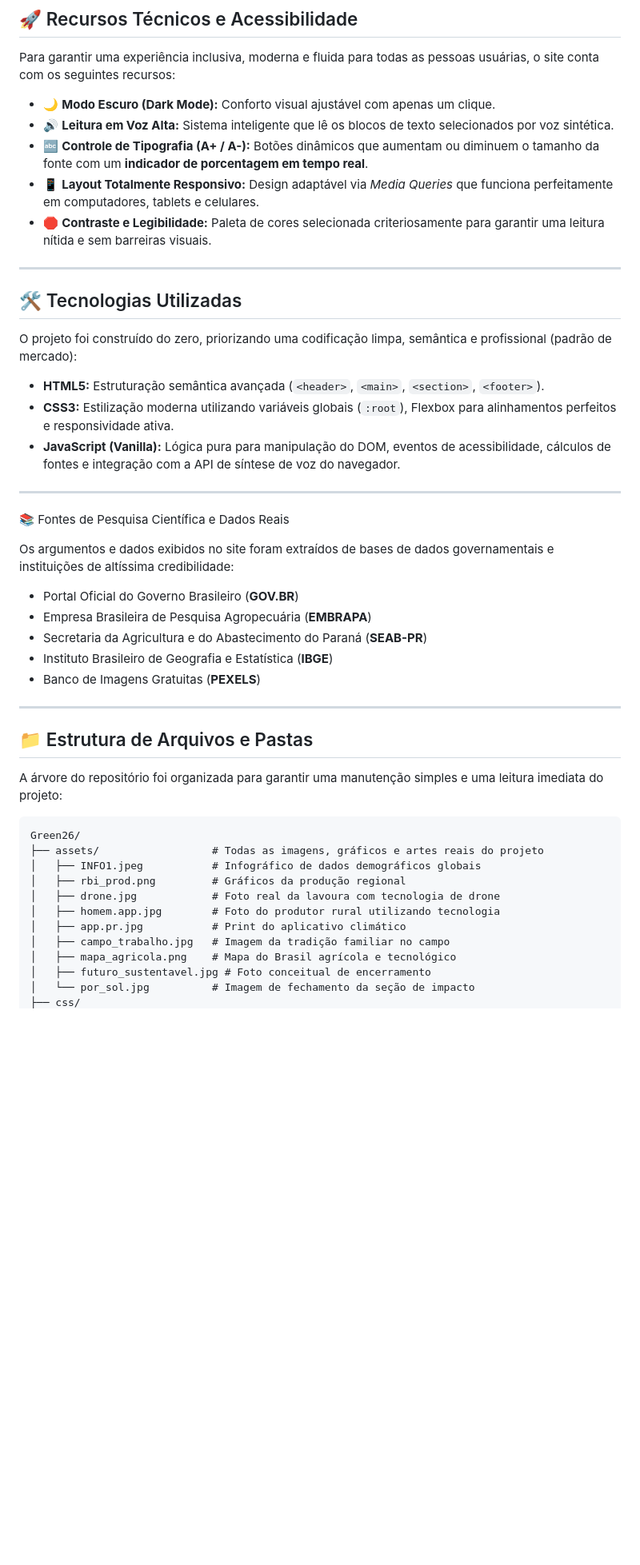
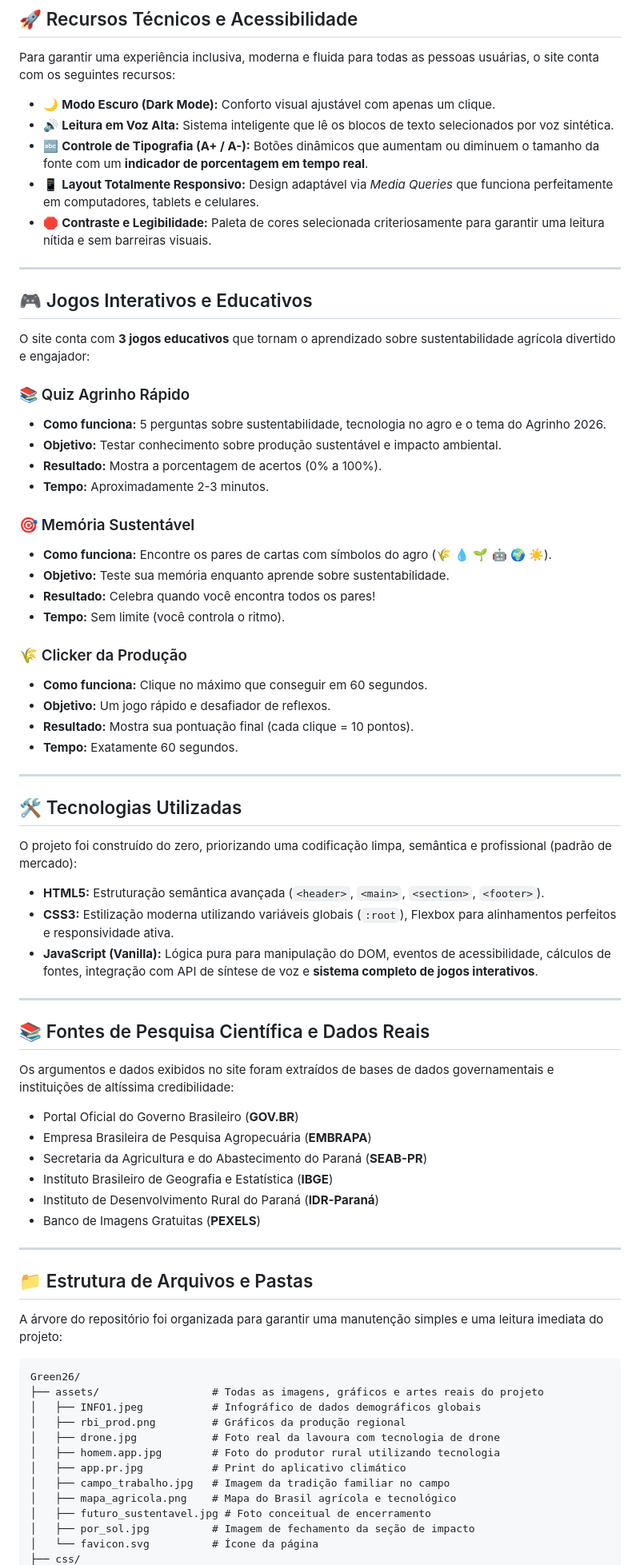
Before and after one commit to rafaelchagasoliveira-afk/Agrinho-Green-2026, a Markdown page: README.md, the part around one of its changes. Shown at 80% size. Drawn GitHub-style; blank space fills up the shorter version.

Commit message:
Enhance README with games and technology details
Added interactive educational games section and updated technologies used.

`````diff
--- a/README.md
+++ b/README.md
@@ -11,6 +10,7 @@ O **Green26** nasceu com a missão de estreitar os laços entre o consumidor urb
 
 ## 🚀 Recursos Técnicos e Acessibilidade
 Para garantir uma experiência inclusiva, moderna e fluida para todas as pessoas usuárias, o site conta com os seguintes recursos:
+
 * 🌙 **Modo Escuro (Dark Mode):** Conforto visual ajustável com apenas um clique.
 * 🔊 **Leitura em Voz Alta:** Sistema inteligente que lê os blocos de texto selecionados por voz sintética.
 * 🔤 **Controle de Tipografia (A+ / A-):** Botões dinâmicos que aumentam ou diminuem o tamanho da fonte com um **indicador de porcentagem em tempo real**.
@@ -19,21 +19,47 @@ Para garantir uma experiência inclusiva, moderna e fluida para todas as pessoas
 
 ---
 
-## 🛠️ Tecnologias Utilizadas
-O projeto foi construído do zero, priorizando uma codificação limpa, semântica e profissional (padrão de mercado):
-* **HTML5:** Estruturação semântica avançada (`<header>`, `<main>`, `<section>`, `<footer>`).
-* **CSS3:** Estilização moderna utilizando variáveis globais (`:root`), Flexbox para alinhamentos perfeitos e responsividade ativa.
-* **JavaScript (Vanilla):** Lógica pura para manipulação do DOM, eventos de acessibilidade, cálculos de fontes e integração com a API de síntese de voz do navegador.
+## 🎮 Jogos Interativos e Educativos
+
+O site conta com **3 jogos educativos** que tornam o aprendizado sobre sustentabilidade agrícola divertido e engajador:
+
+### 📚 Quiz Agrinho Rápido
+* **Como funciona:** 5 perguntas sobre sustentabilidade, tecnologia no agro e o tema do Agrinho 2026.
+* **Objetivo:** Testar conhecimento sobre produção sustentável e impacto ambiental.
+* **Resultado:** Mostra a porcentagem de acertos (0% a 100%).
+* **Tempo:** Aproximadamente 2-3 minutos.
+
+### 🎯 Memória Sustentável
+* **Como funciona:** Encontre os pares de cartas com símbolos do agro (🌾 💧 🌱 🤖 🌍 ☀️).
+* **Objetivo:** Teste sua memória enquanto aprende sobre sustentabilidade.
+* **Resultado:** Celebra quando você encontra todos os pares!
+* **Tempo:** Sem limite (você controla o ritmo).
+
+### 🌾 Clicker da Produção
+* **Como funciona:** Clique no máximo que conseguir em 60 segundos.
+* **Objetivo:** Um jogo rápido e desafiador de reflexos.
+* **Resultado:** Mostra sua pontuação final (cada clique = 10 pontos).
+* **Tempo:** Exatamente 60 segundos.
 
 ---
 
-📚 Fontes de Pesquisa Científica e Dados Reais
+## 🛠️ Tecnologias Utilizadas
+O projeto foi construído do zero, priorizando uma codificação limpa, semântica e profissional (padrão de mercado):
 
+* **HTML5:** Estruturação semântica avançada (`<header>`, `<main>`, `<section>`, `<footer>`).
+* **CSS3:** Estilização moderna utilizando variáveis globais (`:root`), Flexbox para alinhamentos perfeitos e responsividade ativa.
+* **JavaScript (Vanilla):** Lógica pura para manipulação do DOM, eventos de acessibilidade, cálculos de fontes, integração com API de síntese de voz e **sistema completo de jogos interativos**.
+
+---
+
+## 📚 Fontes de Pesquisa Científica e Dados Reais
 Os argumentos e dados exibidos no site foram extraídos de bases de dados governamentais e instituições de altíssima credibilidade:
+
 * Portal Oficial do Governo Brasileiro (**GOV.BR**)
 * Empresa Brasileira de Pesquisa Agropecuária (**EMBRAPA**)
 * Secretaria da Agricultura e do Abastecimento do Paraná (**SEAB-PR**)
 * Instituto Brasileiro de Geografia e Estatística (**IBGE**)
+* Instituto de Desenvolvimento Rural do Paraná (**IDR-Paraná**)
 * Banco de Imagens Gratuitas (**PEXELS**)
 
 ---
@@ -41,7 +67,7 @@ Os argumentos e dados exibidos no site foram extraídos de bases de dados govern
 ## 📁 Estrutura de Arquivos e Pastas
 A árvore do repositório foi organizada para garantir uma manutenção simples e uma leitura imediata do projeto:
 
-````
+```
 Green26/
 ├── assets/                  # Todas as imagens, gráficos e artes reais do projeto
 │   ├── INFO1.jpeg           # Infográfico de dados demográficos globais
@@ -52,5 +78,6 @@ Green26/
 │   ├── campo_trabalho.jpg   # Imagem da tradição familiar no campo
 │   ├── mapa_agricola.png    # Mapa do Brasil agrícola e tecnológico
 │   ├── futuro_sustentavel.jpg # Foto conceitual de encerramento
-│   └── por_sol.jpg          # Imagem de fechamento da seção de impacto
+│   ├── por_sol.jpg          # Imagem de fechamento da seção de impacto
+│   └── favicon.svg          # Ícone da página
 ├── css/
`````
Also changed, not shown: other parts of README.md (+33 -3 lines).
